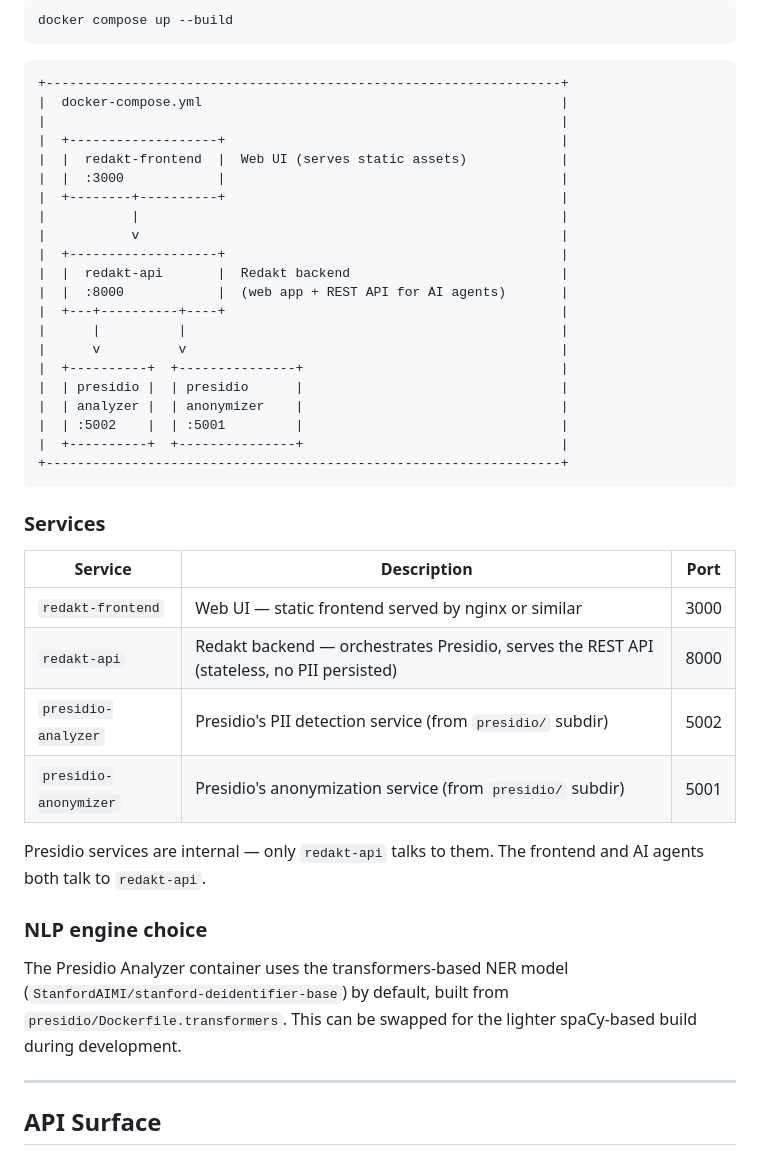
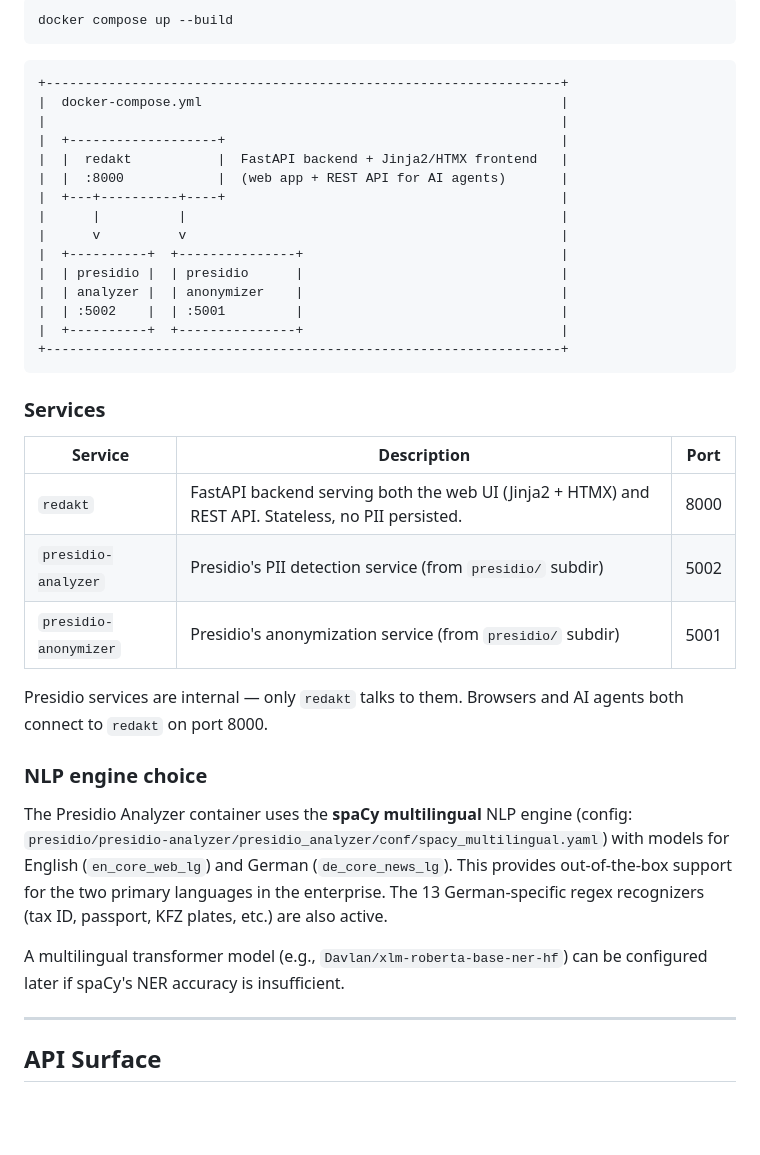
Before and after one commit to pablooliva/redakt, a Markdown page: docs/v1-feature-spec.md, the part around the change. GitHub-like rendering; blank space fills up the shorter version.

Commit message:
Update v1 feature spec with tech stack and deployment decisions
Switch to spaCy multilingual NLP engine (en_core_web_lg + de_core_news_lg),
3-service Docker architecture (redakt + presidio-analyzer + presidio-anonymizer),
HTMX + Jinja2 frontend served by FastAPI. Add features 4-6: language
auto-detection, allow lists, audit logging. Update API surface and deployment
diagram.

```diff
--- a/docs/v1-feature-spec.md
+++ b/docs/v1-feature-spec.md
@@ -257,13 +257,7 @@ docker compose up --build
 |  docker-compose.yml                                              |
 |                                                                  |
 |  +-------------------+                                           |
-|  |  redakt-frontend  |  Web UI (serves static assets)            |
-|  |  :3000            |                                           |
-|  +--------+----------+                                           |
-|           |                                                      |
-|           v                                                      |
-|  +-------------------+                                           |
-|  |  redakt-api       |  Redakt backend                           |
+|  |  redakt           |  FastAPI backend + Jinja2/HTMX frontend   |
 |  |  :8000            |  (web app + REST API for AI agents)       |
 |  +---+----------+----+                                           |
 |      |          |                                                |
@@ -280,16 +274,17 @@ docker compose up --build
 
 | Service | Description | Port |
 |---|---|---|
-| `redakt-frontend` | Web UI — static frontend served by nginx or similar | 3000 |
-| `redakt-api` | Redakt backend — orchestrates Presidio, serves the REST API (stateless, no PII persisted) | 8000 |
+| `redakt` | FastAPI backend serving both the web UI (Jinja2 + HTMX) and REST API. Stateless, no PII persisted. | 8000 |
 | `presidio-analyzer` | Presidio's PII detection service (from `presidio/` subdir) | 5002 |
 | `presidio-anonymizer` | Presidio's anonymization service (from `presidio/` subdir) | 5001 |
 
-Presidio services are internal — only `redakt-api` talks to them. The frontend and AI agents both talk to `redakt-api`.
+Presidio services are internal — only `redakt` talks to them. Browsers and AI agents both connect to `redakt` on port 8000.
 
 ### NLP engine choice
 
-The Presidio Analyzer container uses the transformers-based NER model (`StanfordAIMI/stanford-deidentifier-base`) by default, built from `presidio/Dockerfile.transformers`. This can be swapped for the lighter spaCy-based build during development.
+The Presidio Analyzer container uses the **spaCy multilingual** NLP engine (config: `presidio/presidio-analyzer/presidio_analyzer/conf/spacy_multilingual.yaml`) with models for English (`en_core_web_lg`) and German (`de_core_news_lg`). This provides out-of-the-box support for the two primary languages in the enterprise. The 13 German-specific regex recognizers (tax ID, passport, KFZ plates, etc.) are also active.
+
+A multilingual transformer model (e.g., `Davlan/xlm-roberta-base-ner-hf`) can be configured later if spaCy's NER accuracy is insufficient.
 
 ---
 
```
